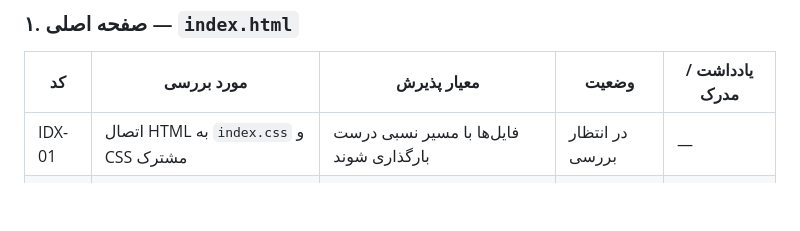
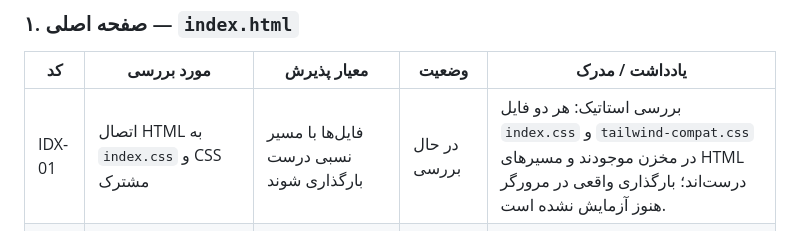
Before and after one commit to alfamaniya/malzomat, a Markdown page: README.md, the part around the change. Drawn GitHub-style; blank space fills up the shorter version.

Commit message:
ثبت نتیجه بررسی استاتیک اتصال CSS صفحه اصلی

```diff
--- a/README.md
+++ b/README.md
@@ -95,7 +95,7 @@ malzomat/
 
 | کد | مورد بررسی | معیار پذیرش | وضعیت | یادداشت / مدرک |
 |---|---|---|---|---|
-| IDX-01 | اتصال HTML به `index.css` و CSS مشترک | فایل‌ها با مسیر نسبی درست بارگذاری شوند | در انتظار بررسی | — |
+| IDX-01 | اتصال HTML به `index.css` و CSS مشترک | فایل‌ها با مسیر نسبی درست بارگذاری شوند | در حال بررسی | بررسی استاتیک: هر دو فایل `index.css` و `tailwind-compat.css` در مخزن موجودند و مسیرهای HTML درست‌اند؛ بارگذاری واقعی در مرورگر هنوز آزمایش نشده است. |
 | IDX-02 | اتصال `index.js` و `icon-fallback.js` | فایل‌ها بدون خطای بارگذاری اجرا شوند | در انتظار بررسی | — |
 | IDX-03 | دریافت `database.json` | پاسخ موفق و JSON قابل تجزیه باشد | در انتظار بررسی | — |
 | IDX-04 | نمایش شمارنده‌ها و خلاصه‌ها | اعداد با داده‌های خوانده‌شده تطبیق داشته باشند | در انتظار بررسی | — |
```
